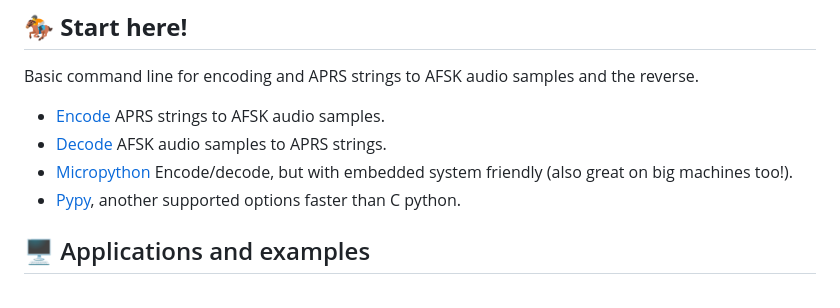
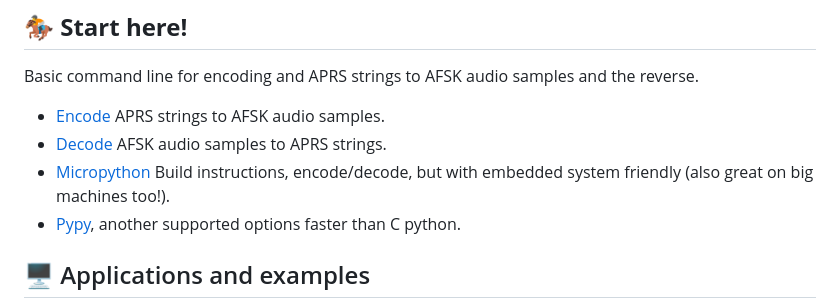
Before and after one commit to stephanelsmith/micro-aprs, a Markdown page: README.md, the part around the change. Rendered like a GitHub page.

```diff
--- a/README.md
+++ b/README.md
@@ -36,7 +36,7 @@ As many who've gone down this path have mentioned, there's surprisingly little u
 Basic command line for encoding and APRS strings to AFSK audio samples and the reverse.
 * [Encode](docs/ports/mod/README.md) APRS strings to AFSK audio samples.
 * [Decode](docs/ports/demod/README.md) AFSK audio samples to APRS strings.
-* [Micropython](docs/ports/upy/README.md) Encode/decode, but with embedded system friendly (also great on big machines too!).
+* [Micropython](docs/ports/upy/README.md) Build instructions, encode/decode, but with embedded system friendly (also great on big machines too!).
 * [Pypy](docs/ports/pypy/README.md), another supported options faster than C python.
 
 ## :desktop_computer: Applications and examples
```
